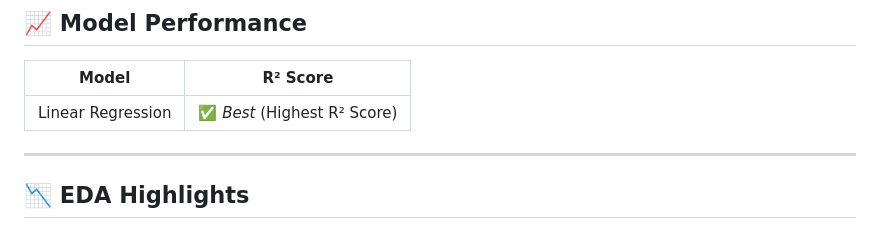
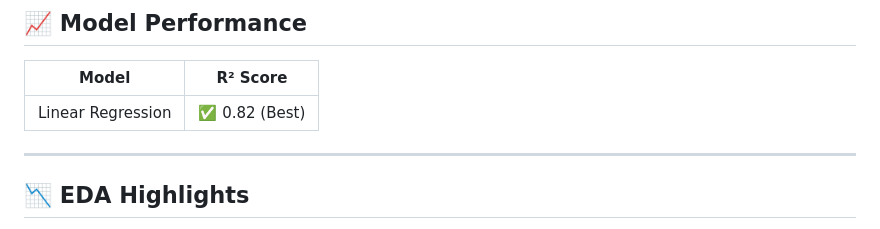
Before and after one commit to byte-Shubham/mlproject, a Markdown page: README.md, the part around the change. Rendered like a GitHub page.

Commit message:
Updated README with actual R² score

```diff
--- a/README.md
+++ b/README.md
@@ -96,7 +96,7 @@ Can we predict a student’s math score accurately using other exam scores and d
 
 | Model             | R² Score |
 |------------------|----------|
-| Linear Regression | ✅ *Best* (Highest R² Score) |
+| Linear Regression | ✅ 0.82 (Best) |
 
 ---
 
```
